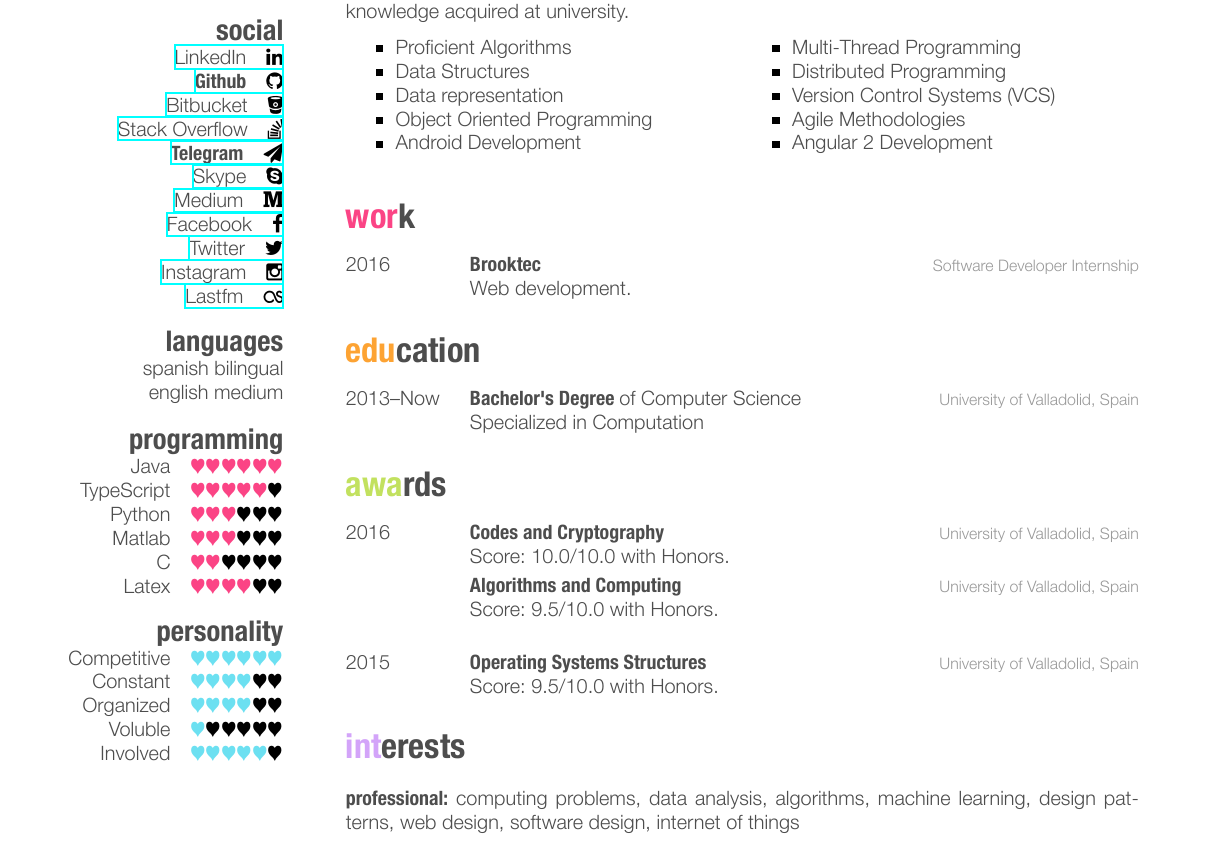
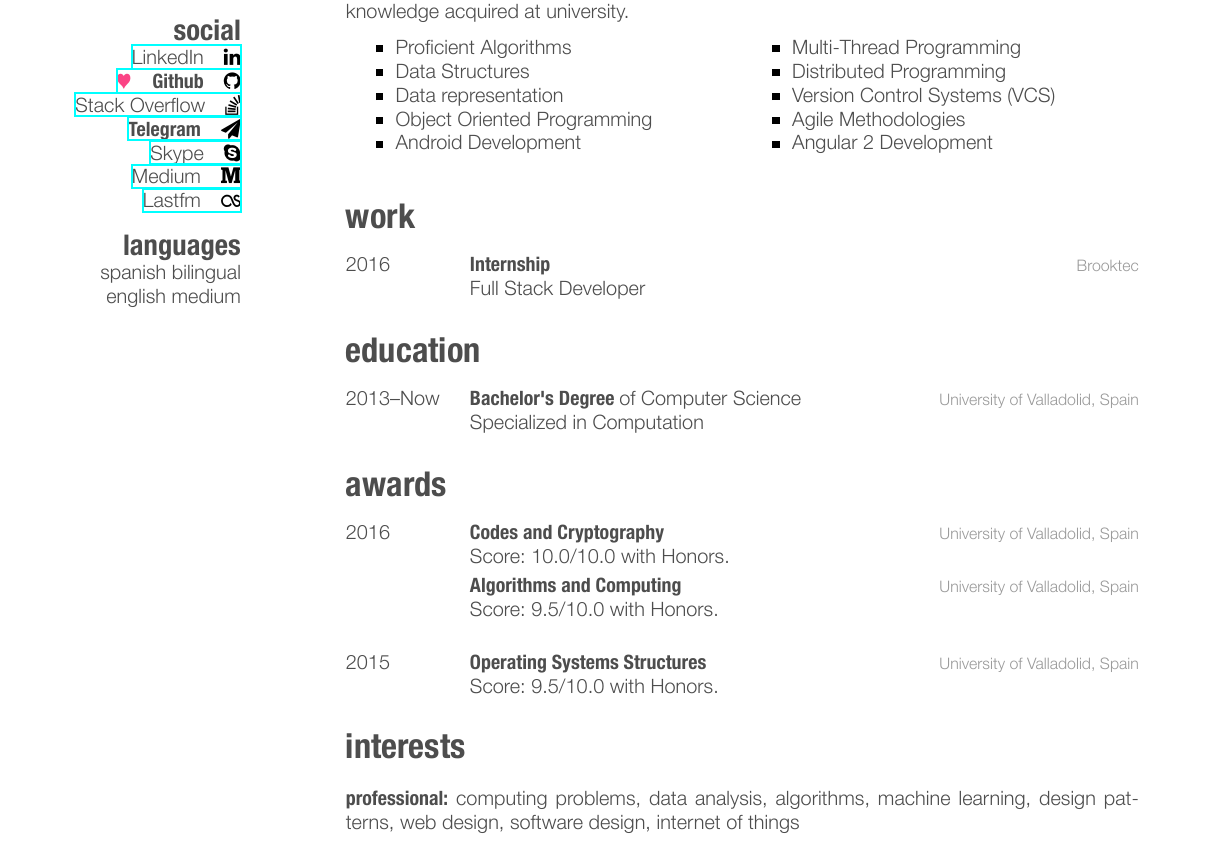
Before and after one commit to garciparedes/curriculum-vitae, a LaTeX CV (garciparedes-cv.tex): part of the page, cut so that both start at the same text. The pictures show the PDF file garciparedes-cv.pdf that the author committed with the source.

Commit message:
Minor improvements

```diff
--- a/garciparedes-cv.tex
+++ b/garciparedes-cv.tex
@@ -48,32 +48,15 @@
             \href{mailto:sergio@garciparedes.me}{sergio@garciparedes.me}
         \section{social}
             \href{https://es.linkedin.com/in/garciparedes/en}{LinkedIn\quad\faLinkedin }
-            \href{https://github.com/garciparedes}{\textbf{Github}\quad\faGithub }
-            \href{https://bitbucket.org/garciparedes/}{Bitbucket\quad\faBitbucket }
+            \href{https://github.com/garciparedes}{\quad{\color{red} $\varheartsuit$}\quad\textbf{Github}\quad\faGithub }
             \href{http://stackoverflow.com/users/3921457/garciparedes}{Stack Overflow\quad\faStackOverflow }
             \href{https://telegram.me/garciparedes}{\textbf{Telegram}\quad\faPaperPlane }
             \href{skype:garciparedes?call}{Skype\quad\faSkype }
             \href{https://medium.com/@garciparedes}{Medium\quad\faMedium }
-            \href{https://facebook.com/garciparedes}{Facebook\quad\faFacebook}
-            \href{https://twitter.com/garciparedes}{Twitter\quad\faTwitter }
-            \href{https://www.instagram.com/garciparedes/}{Instagram\quad\faInstagram }
             \href{http://www.last.fm/user/garciparedes/}{Lastfm\quad\faLastfm}
         \section{languages}
             spanish bilingual
             english medium
-        \section{programming}
-            Java\quad{\color{red} $\varheartsuit\varheartsuit\varheartsuit\varheartsuit\varheartsuit\varheartsuit$}{\color{black} $ $}
-            TypeScript\quad{\color{red} $\varheartsuit\varheartsuit\varheartsuit\varheartsuit\varheartsuit$}{\color{black} $\varheartsuit$}
-            Python\quad{\color{red} $\varheartsuit\varheartsuit\varheartsuit$}{\color{black} $\varheartsuit\varheartsuit\varheartsuit$}
-            Matlab\quad{\color{red} $\varheartsuit\varheartsuit\varheartsuit$}{\color{black} $\varheartsuit\varheartsuit\varheartsuit$}
-            C\quad{\color{red} $\varheartsuit\varheartsuit$}{\color{black} $\varheartsuit\varheartsuit\varheartsuit\varheartsuit$}
-            Latex\quad{\color{red} $\varheartsuit\varheartsuit\varheartsuit\varheartsuit$}{\color{black} $\varheartsuit\varheartsuit$}
-        \section{personality}
-            Competitive\quad{\color{blue} $\varheartsuit\varheartsuit\varheartsuit\varheartsuit\varheartsuit\varheartsuit$}{\color{black} $ $}
-            Constant\quad{\color{blue} $\varheartsuit\varheartsuit\varheartsuit\varheartsuit$}{\color{black} $\varheartsuit\varheartsuit$}
-            Organized\quad{\color{blue} $\varheartsuit\varheartsuit\varheartsuit\varheartsuit$}{\color{black} $\varheartsuit\varheartsuit$}
-            Voluble\quad{\color{blue} $\varheartsuit$}{\color{black} $\varheartsuit\varheartsuit\varheartsuit\varheartsuit\varheartsuit$}
-            Involved\quad{\color{blue} $\varheartsuit\varheartsuit\varheartsuit\varheartsuit\varheartsuit$}{\color{black} $\varheartsuit$}
     \end{aside}
 
 
@@ -121,9 +104,9 @@
 
             \entry
             {2016}
+            {Internship}
             {Brooktec}
-            {Software Developer Internship}
-            {Web development.}
+            {Full Stack Developer}
 
         \end{entrylist}
 
```
Also changed, not shown: friggeri-cv.cls (+3 -12 lines), garciparedes-cv.pdf, 1 other file.
